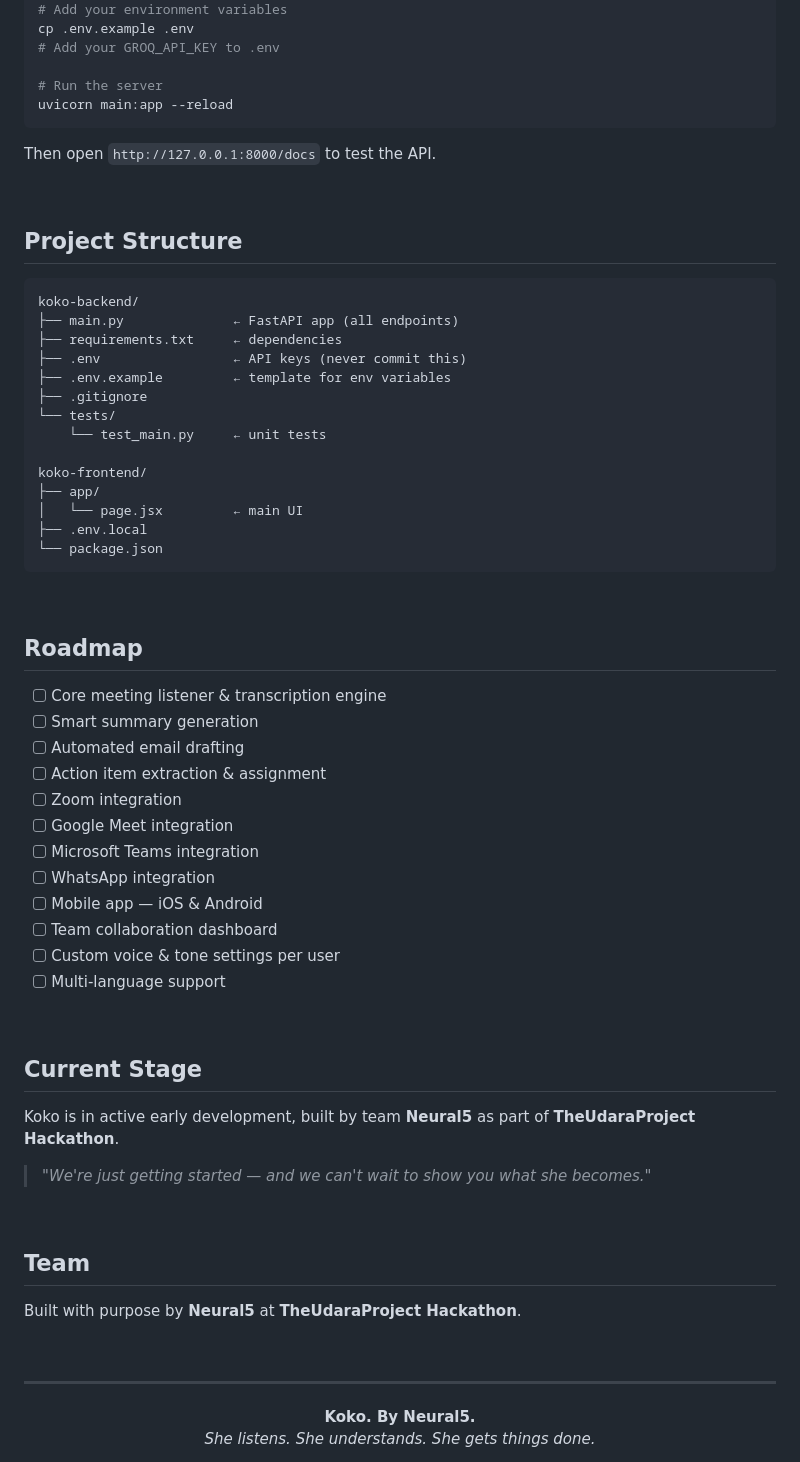
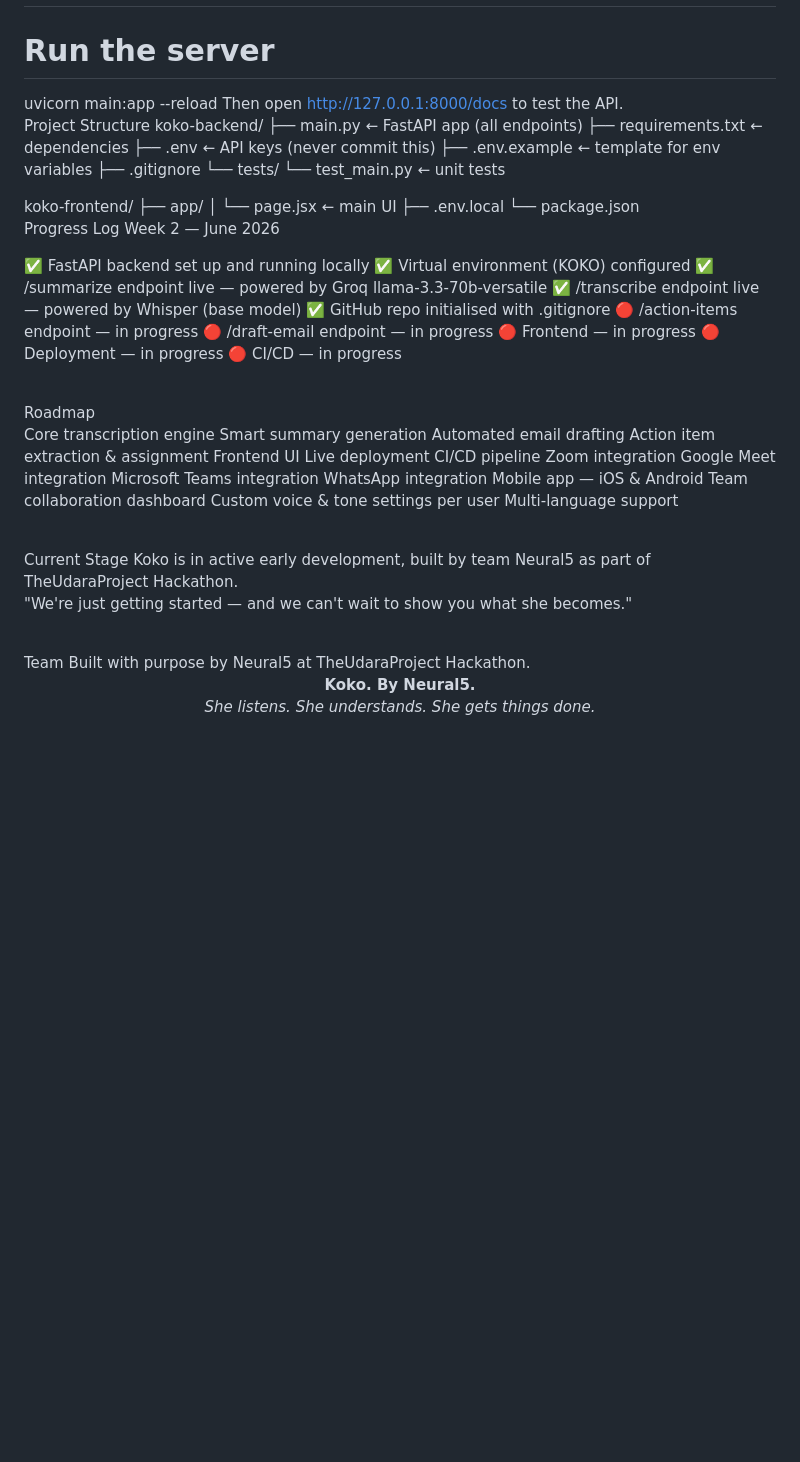
Before and after one commit to HezekiahAO/KOKO, a Markdown page: README.md, the part around one of its changes. Rendered like a GitHub page; blank space fills up the shorter version.

Commit message:
Progress for 4th June

````diff
--- a/README.md
+++ b/README.md
@@ -177,15 +108,9 @@ cp .env.example .env
 
 # Run the server
 uvicorn main:app --reload
-```
-
-Then open `http://127.0.0.1:8000/docs` to test the API.
-
+Then open http://127.0.0.1:8000/docs to test the API.
 <br/>
-
-## Project Structure
-
-```
+Project Structure
 koko-backend/
 ├── main.py              ← FastAPI app (all endpoints)
 ├── requirements.txt     ← dependencies
@@ -200,42 +125,50 @@ koko-frontend/
 │   └── page.jsx         ← main UI
 ├── .env.local
 └── package.json
-```
+<br/>
+Progress Log
+Week 2 — June 2026
+
+✅ FastAPI backend set up and running locally
+✅ Virtual environment (KOKO) configured
+✅ /summarize endpoint live — powered by Groq llama-3.3-70b-versatile
+✅ /transcribe endpoint live — powered by Whisper (base model)
+✅ GitHub repo initialised with .gitignore
+🔴 /action-items endpoint — in progress
+🔴 /draft-email endpoint — in progress
+🔴 Frontend — in progress
+🔴 Deployment — in progress
+🔴 CI/CD — in progress
 
 <br/>
+Roadmap
 
-## Roadmap
-
-- [ ] Core meeting listener & transcription engine
-- [ ] Smart summary generation
-- [ ] Automated email drafting
-- [ ] Action item extraction & assignment
-- [ ] Zoom integration
-- [ ] Google Meet integration
-- [ ] Microsoft Teams integration
-- [ ] WhatsApp integration
-- [ ] Mobile app — iOS & Android
-- [ ] Team collaboration dashboard
-- [ ] Custom voice & tone settings per user
-- [ ] Multi-language support
+ Core transcription engine
+ Smart summary generation
+ Automated email drafting
+ Action item extraction & assignment
+ Frontend UI
+ Live deployment
+ CI/CD pipeline
+ Zoom integration
+ Google Meet integration
+ Microsoft Teams integration
+ WhatsApp integration
+ Mobile app — iOS & Android
+ Team collaboration dashboard
+ Custom voice & tone settings per user
+ Multi-language support
 
 <br/>
+Current Stage
+Koko is in active early development, built by team Neural5 as part of TheUdaraProject Hackathon.
 
-## Current Stage
-
-Koko is in active early development, built by team **Neural5** as part of **TheUdaraProject Hackathon**.
-
-> *"We're just getting started — and we can't wait to show you what she becomes."*
+"We're just getting started — and we can't wait to show you what she becomes."
 
 <br/>
-
-## Team
-
-Built with purpose by **Neural5** at **TheUdaraProject Hackathon**.
-
+Team
+Built with purpose by Neural5 at TheUdaraProject Hackathon.
 <br/>
-
----
 
 <div align="center">
   <strong>Koko. By Neural5.</strong><br/>
````
Also changed, not shown: other parts of README.md (+27 -96 lines).
